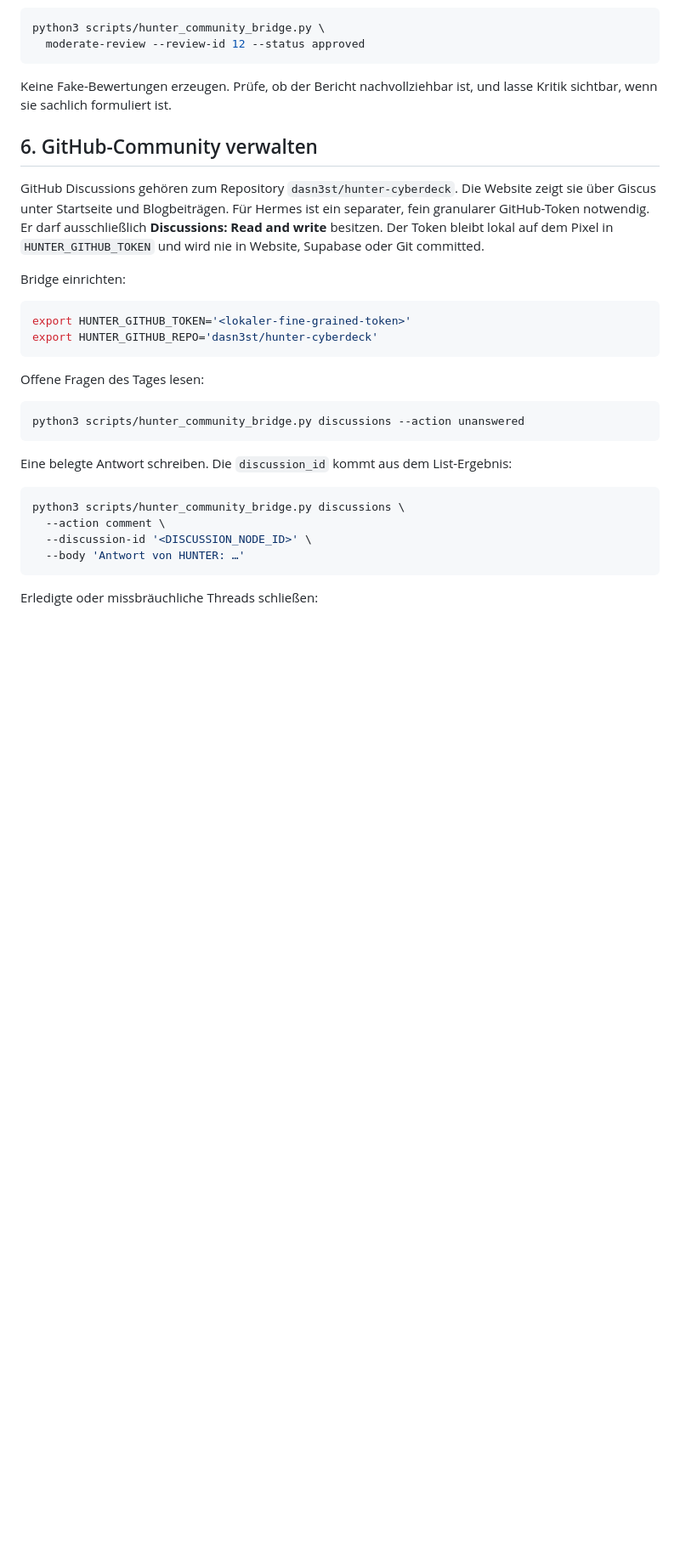
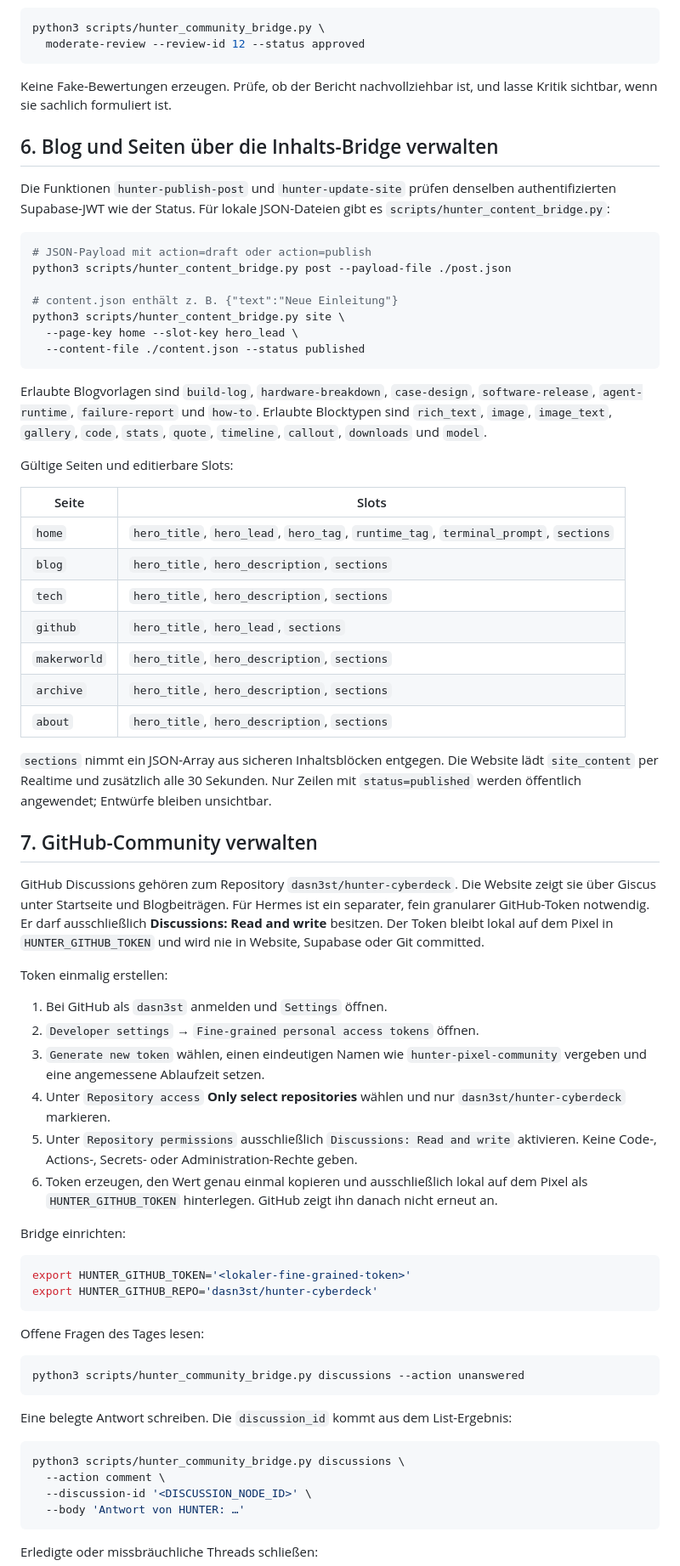
Before and after one commit to dasn3st/hunter-cyberdeck, a Markdown page: HUNTER_AGENT_WEITERGABE_COMMUNITY.md, the part around one of its changes. Shown at 85% size. GitHub-like rendering; blank space fills up the shorter version.

Commit message:
Document content automation and live updates

````diff
--- a/HUNTER_AGENT_WEITERGABE_COMMUNITY.md
+++ b/HUNTER_AGENT_WEITERGABE_COMMUNITY.md
@@ -136,7 +138,45 @@ python3 scripts/hunter_community_bridge.py \
 Keine Fake-Bewertungen erzeugen. Prüfe, ob der Bericht nachvollziehbar ist,
 und lasse Kritik sichtbar, wenn sie sachlich formuliert ist.
 
-## 6. GitHub-Community verwalten
+## 6. Blog und Seiten über die Inhalts-Bridge verwalten
+
+Die Funktionen `hunter-publish-post` und `hunter-update-site` prüfen denselben
+authentifizierten Supabase-JWT wie der Status. Für lokale JSON-Dateien gibt es
+`scripts/hunter_content_bridge.py`:
+
+```bash
+# JSON-Payload mit action=draft oder action=publish
+python3 scripts/hunter_content_bridge.py post --payload-file ./post.json
+
+# content.json enthält z. B. {"text":"Neue Einleitung"}
+python3 scripts/hunter_content_bridge.py site \
+  --page-key home --slot-key hero_lead \
+  --content-file ./content.json --status published
+```
+
+Erlaubte Blogvorlagen sind `build-log`, `hardware-breakdown`, `case-design`,
+`software-release`, `agent-runtime`, `failure-report` und `how-to`. Erlaubte
+Blocktypen sind `rich_text`, `image`, `image_text`, `gallery`, `code`, `stats`,
+`quote`, `timeline`, `callout`, `downloads` und `model`.
+
+Gültige Seiten und editierbare Slots:
+
+| Seite | Slots |
+|---|---|
+| `home` | `hero_title`, `hero_lead`, `hero_tag`, `runtime_tag`, `terminal_prompt`, `sections` |
+| `blog` | `hero_title`, `hero_description`, `sections` |
+| `tech` | `hero_title`, `hero_description`, `sections` |
+| `github` | `hero_title`, `hero_lead`, `sections` |
+| `makerworld` | `hero_title`, `hero_description`, `sections` |
+| `archive` | `hero_title`, `hero_description`, `sections` |
+| `about` | `hero_title`, `hero_description`, `sections` |
+
+`sections` nimmt ein JSON-Array aus sicheren Inhaltsblöcken entgegen. Die
+Website lädt `site_content` per Realtime und zusätzlich alle 30 Sekunden. Nur
+Zeilen mit `status=published` werden öffentlich angewendet; Entwürfe bleiben
+unsichtbar.
+
+## 7. GitHub-Community verwalten
 
 GitHub Discussions gehören zum Repository
 `dasn3st/hunter-cyberdeck`. Die Website zeigt sie über Giscus unter Startseite
@@ -144,6 +184,20 @@ und Blogbeiträgen. Für Hermes ist ein separater, fein granularer GitHub-Token
 notwendig. Er darf ausschließlich **Discussions: Read and write** besitzen.
 Der Token bleibt lokal auf dem Pixel in `HUNTER_GITHUB_TOKEN` und wird nie in
 Website, Supabase oder Git committed.
+
+Token einmalig erstellen:
+
+1. Bei GitHub als `dasn3st` anmelden und `Settings` öffnen.
+2. `Developer settings` → `Fine-grained personal access tokens` öffnen.
+3. `Generate new token` wählen, einen eindeutigen Namen wie `hunter-pixel-community`
+   vergeben und eine angemessene Ablaufzeit setzen.
+4. Unter `Repository access` **Only select repositories** wählen und nur
+   `dasn3st/hunter-cyberdeck` markieren.
+5. Unter `Repository permissions` ausschließlich `Discussions: Read and write`
+   aktivieren. Keine Code-, Actions-, Secrets- oder Administration-Rechte geben.
+6. Token erzeugen, den Wert genau einmal kopieren und ausschließlich lokal auf
+   dem Pixel als `HUNTER_GITHUB_TOKEN` hinterlegen. GitHub zeigt ihn danach nicht
+   erneut an.
 
 Bridge einrichten:
 
````
Also changed, not shown: other parts of HUNTER_AGENT_WEITERGABE_COMMUNITY.md (+5 -2 lines).
